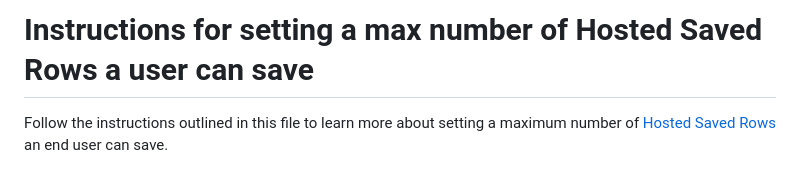
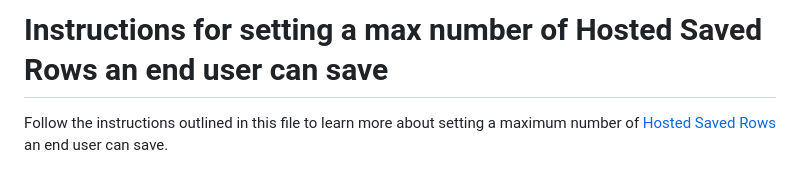
Before and after one commit to BeefreeSDK/beefree-sdk-hosted-saved-rows-demo, a Markdown page: instructions-for-setting-max-saved-rows.md, the part around the change. Drawn GitHub-style.

```diff
--- a/instructions-for-setting-max-saved-rows.md
+++ b/instructions-for-setting-max-saved-rows.md
@@ -1,4 +1,4 @@
-# Instructions for setting a max number of Hosted Saved Rows a user can save
+# Instructions for setting a max number of Hosted Saved Rows an end user can save
 
 Follow the instructions outlined in this file to learn more about setting a maximum number of [Hosted Saved Rows](https://docs.beefree.io/beefree-sdk/rows/storage/hosted-saved-rows) an end user can save.
 
```
